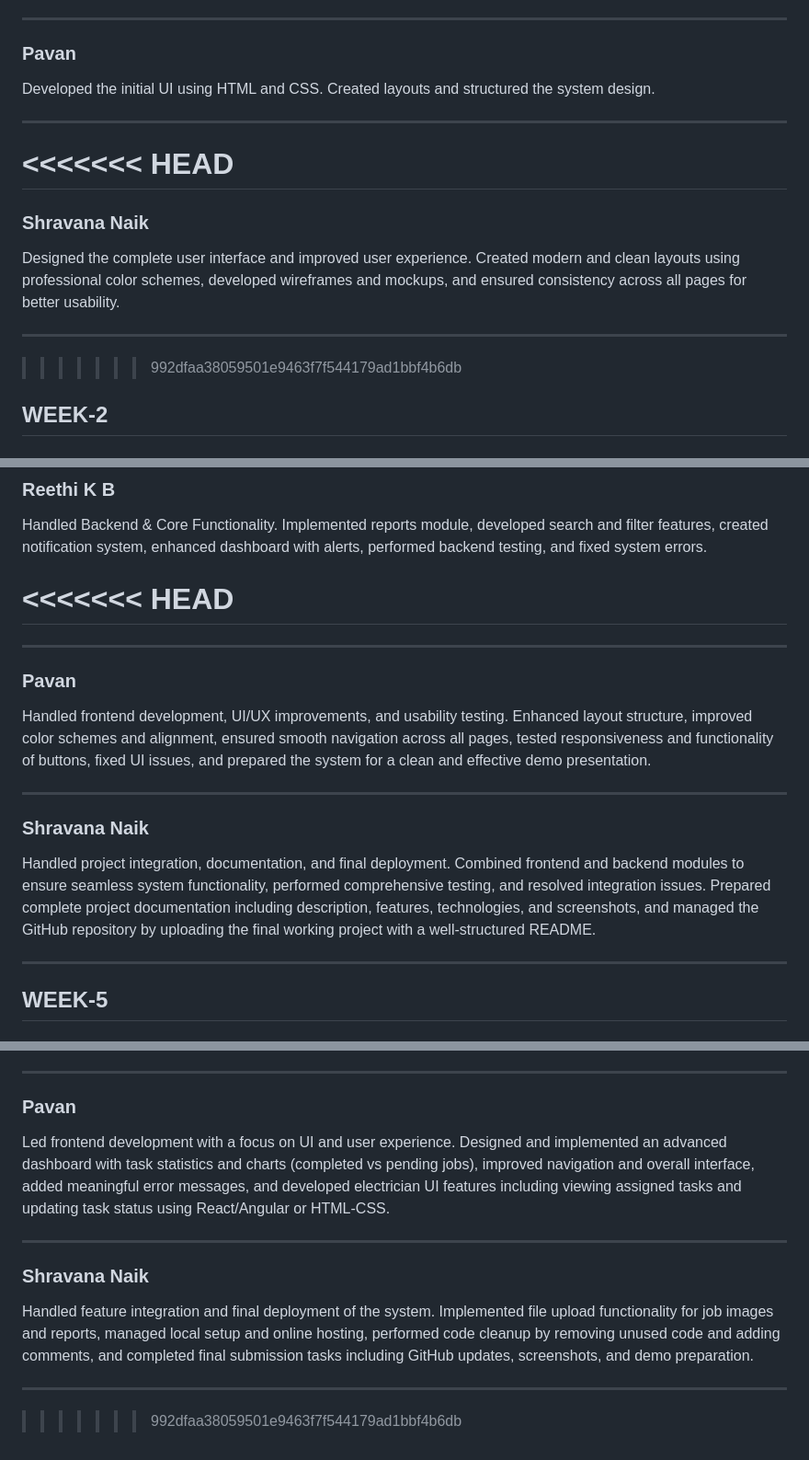
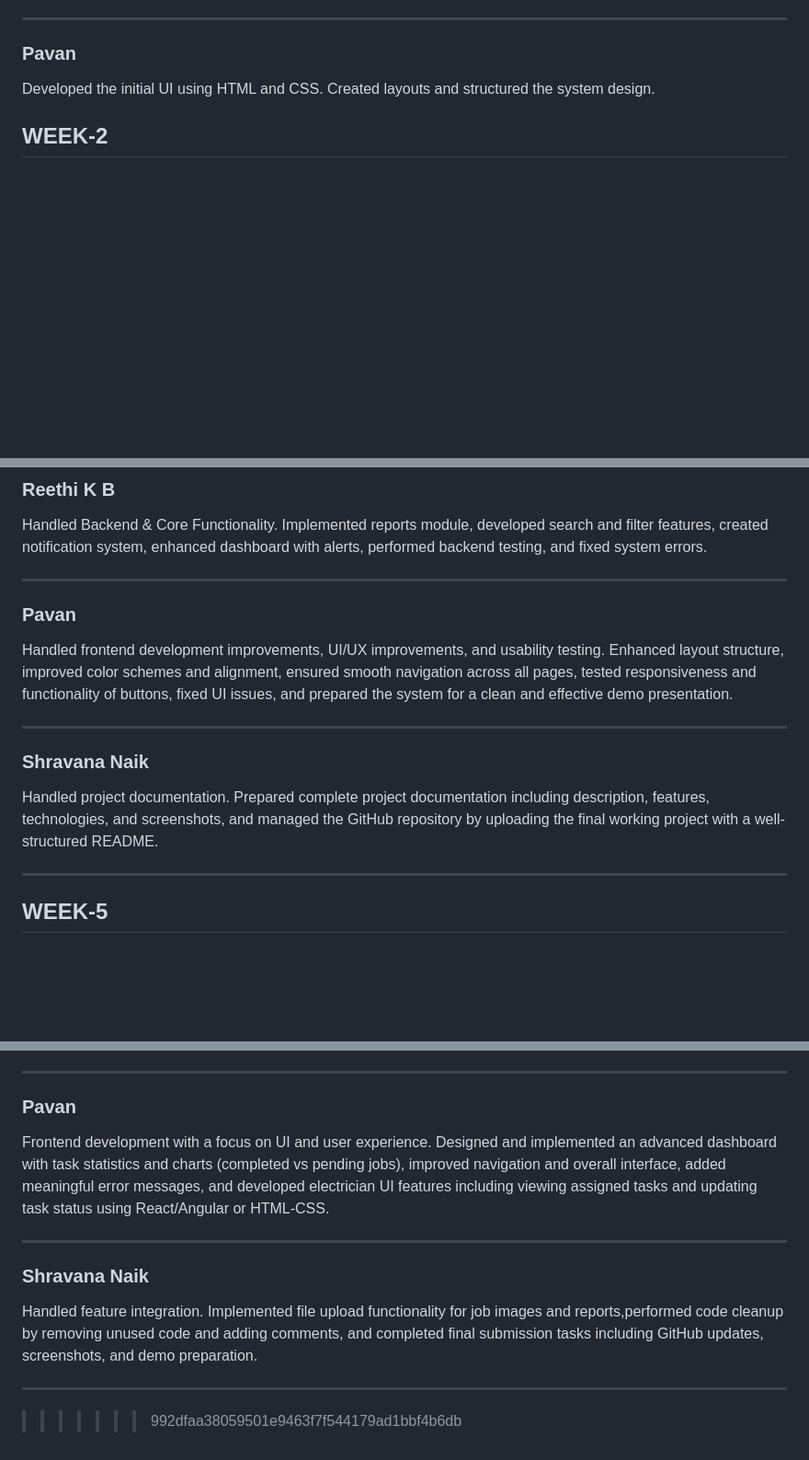
Before and after one commit to Reethi20/ElectricianContractorManagementSystem, a Markdown page: README.md, 3 parts joined by grey strips. Shown at 92% size. Rendered like a GitHub page; blank space fills up the shorter version.

Commit message:
update README
Removed merge conflict markers and cleaned up the README content for clarity and consistency.

```diff
--- a/README.md
+++ b/README.md
@@ -61,14 +61,6 @@ Led frontend development and UI enhancement. Redesigned the interface using Boot
 
 Developed the initial UI using HTML and CSS. Created layouts and structured the system design.
 
----
-<<<<<<< HEAD
-=======
-### Shravana Naik
-Designed the complete user interface and improved user experience. Created modern and clean layouts using professional color schemes, developed wireframes and mockups, and ensured consistency across all pages for better usability.
-
---------
->>>>>>> 992dfaa38059501e9463f7f544179ad1bbf4b6db
 
 ## WEEK-2
 
@@ -252,15 +233,13 @@ In Week 4, the project focused on enhancing backend capabilities by implementing
 
 Handled Backend & Core Functionality. Implemented reports module, developed search and filter features, created notification system, enhanced dashboard with alerts, performed backend testing, and fixed system errors.
 
-<<<<<<< HEAD
-=======
 ----
 ### Pavan
-Handled frontend development, UI/UX improvements, and usability testing. Enhanced layout structure, improved color schemes and alignment, ensured smooth navigation across all pages, tested responsiveness and functionality of buttons, fixed UI issues, and prepared the system for a clean and effective demo presentation.
+Handled frontend development improvements, UI/UX improvements, and usability testing. Enhanced layout structure, improved color schemes and alignment, ensured smooth navigation across all pages, tested responsiveness and functionality of buttons, fixed UI issues, and prepared the system for a clean and effective demo presentation.
 
 -----
 ### Shravana Naik
-Handled project integration, documentation, and final deployment. Combined frontend and backend modules to ensure seamless system functionality, performed comprehensive testing, and resolved integration issues. Prepared complete project documentation including description, features, technologies, and screenshots, and managed the GitHub repository by uploading the final working project with a well-structured README.
+Handled project documentation. Prepared complete project documentation including description, features, technologies, and screenshots, and managed the GitHub repository by uploading the final working project with a well-structured README.
 
 -----
 ## WEEK-5
@@ -319,13 +298,13 @@ Handled backend development and system security. Implemented role-based access c
 
 ### Pavan
 
-Led frontend development with a focus on UI and user experience. Designed and implemented an advanced dashboard with task statistics and charts (completed vs pending jobs), improved navigation and overall interface, added meaningful error messages, and developed electrician UI features including viewing assigned tasks and updating task status using React/Angular or HTML-CSS.
+Frontend development with a focus on UI and user experience. Designed and implemented an advanced dashboard with task statistics and charts (completed vs pending jobs), improved navigation and overall interface, added meaningful error messages, and developed electrician UI features including viewing assigned tasks and updating task status using React/Angular or HTML-CSS.
 
 ----
 
 ### Shravana Naik
 
-Handled feature integration and final deployment of the system. Implemented file upload functionality for job images and reports, managed local setup and online hosting, performed code cleanup by removing unused code and adding comments, and completed final submission tasks including GitHub updates, screenshots, and demo preparation.
+Handled feature integration. Implemented file upload functionality for job images and reports,performed code cleanup by removing unused code and adding comments, and completed final submission tasks including GitHub updates, screenshots, and demo preparation.
 
 ----
 
```
Also changed, not shown: other parts of README.md (+0 -11 lines).
